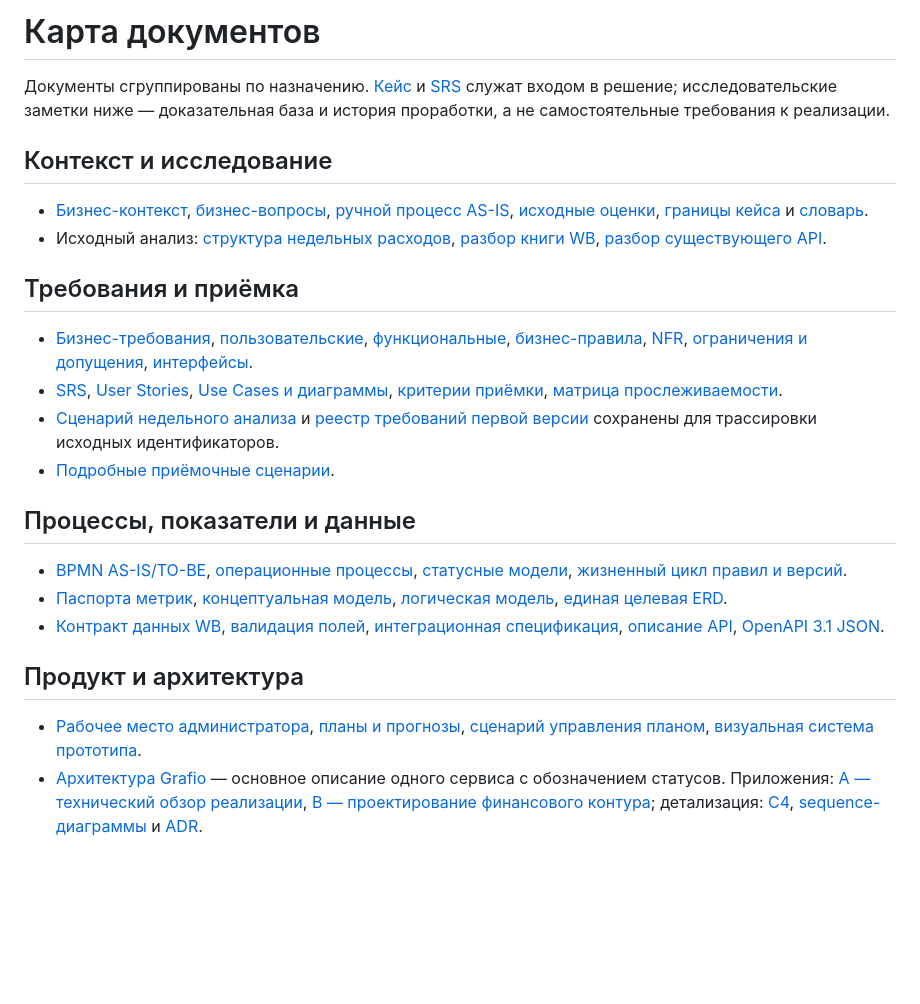
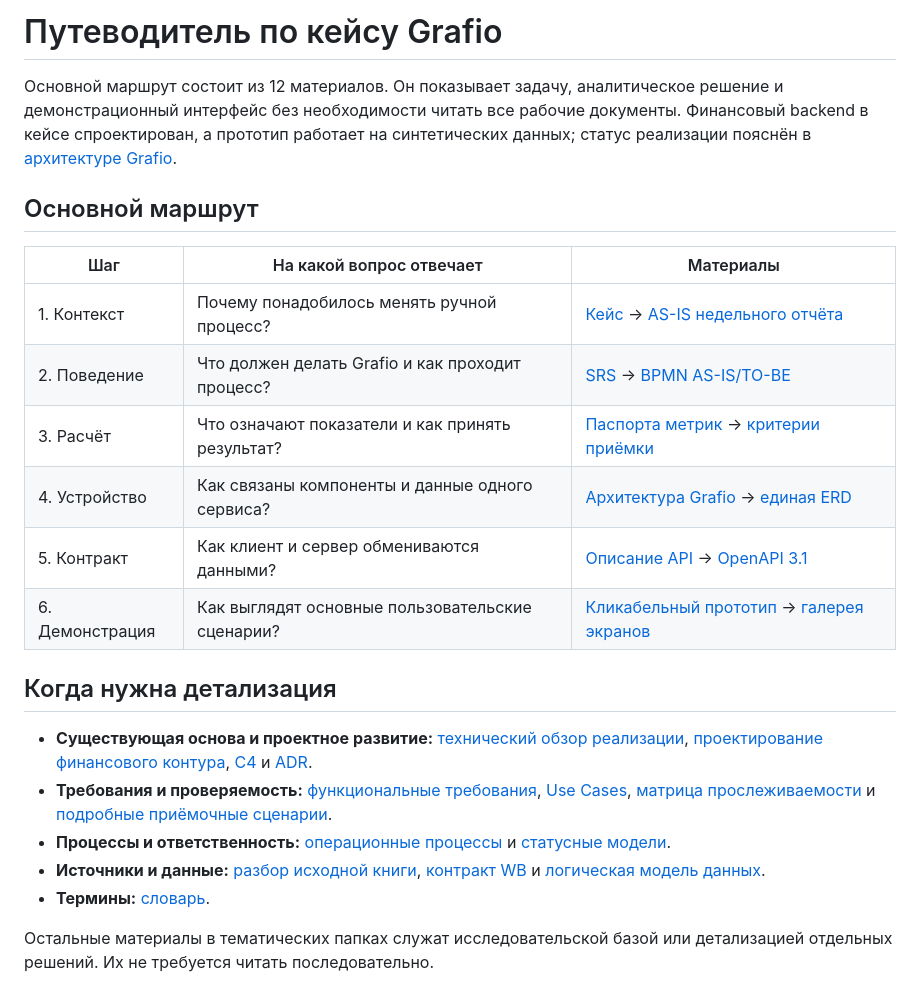
Before and after one commit to onlyuncia/grafio-product-docs, a Markdown page: docs/README.md, the part around the change. Rendered like a GitHub page; blank space fills up the shorter version.

```diff
--- a/docs/README.md
+++ b/docs/README.md
@@ -1,26 +1,24 @@
-# Карта документов
+# Путеводитель по кейсу Grafio
 
-Документы сгруппированы по назначению. [Кейс](../CASE-STUDY.md) и [SRS](requirements/srs.md) служат входом в решение; исследовательские заметки ниже — доказательная база и история проработки, а не самостоятельные требования к реализации.
+Основной маршрут состоит из 12 материалов. Он показывает задачу, аналитическое решение и демонстрационный интерфейс без необходимости читать все рабочие документы. Финансовый backend в кейсе спроектирован, а прототип работает на синтетических данных; статус реализации пояснён в [архитектуре Grafio](architecture/README.md).
 
-## Контекст и исследование
+## Основной маршрут
 
-- [Бизнес-контекст](context/business-context.md), [бизнес-вопросы](context/business-questions.md), [ручной процесс AS-IS](context/as-is-weekly-report.md), [исходные оценки](context/baseline-and-constraints.md), [границы кейса](context/case-scope.md) и [словарь](context/glossary.md).
-- Исходный анализ: [структура недельных расходов](research/weekly-expense-analysis.md), [разбор книги WB](research/workbook-calculation-review.md), [разбор существующего API](research/current-api-implementation-review.md).
+| Шаг | На какой вопрос отвечает | Материалы |
+|---|---|---|
+| 1. Контекст | Почему понадобилось менять ручной процесс? | [Кейс](../CASE-STUDY.md) → [AS-IS недельного отчёта](context/as-is-weekly-report.md) |
+| 2. Поведение | Что должен делать Grafio и как проходит процесс? | [SRS](requirements/srs.md) → [BPMN AS-IS/TO-BE](processes/bpmn-index.md) |
+| 3. Расчёт | Что означают показатели и как принять результат? | [Паспорта метрик](data/metric-passports.md) → [критерии приёмки](requirements/acceptance-criteria.md) |
+| 4. Устройство | Как связаны компоненты и данные одного сервиса? | [Архитектура Grafio](architecture/README.md) → [единая ERD](data/target-erd.md) |
+| 5. Контракт | Как клиент и сервер обмениваются данными? | [Описание API](api/contracts.md) → [OpenAPI 3.1](api/openapi.json) |
+| 6. Демонстрация | Как выглядят основные пользовательские сценарии? | [Кликабельный прототип](../prototype/README.md) → [галерея экранов](../screenshots/README.md) |
 
-## Требования и приёмка
+## Когда нужна детализация
 
-- [Бизнес-требования](requirements/business-requirements.md), [пользовательские](requirements/user-requirements.md), [функциональные](requirements/functional-requirements.md), [бизнес-правила](requirements/business-rules.md), [NFR](requirements/non-functional-requirements.md), [ограничения и допущения](requirements/constraints-and-assumptions.md), [интерфейсы](requirements/interface-requirements.md).
-- [SRS](requirements/srs.md), [User Stories](requirements/user-stories.md), [Use Cases и диаграммы](requirements/use-case-catalog.md), [критерии приёмки](requirements/acceptance-criteria.md), [матрица прослеживаемости](requirements/traceability-matrix.md).
-- [Сценарий недельного анализа](requirements/weekly-expense-use-case.md) и [реестр требований первой версии](requirements/first-release-requirements-register.md) сохранены для трассировки исходных идентификаторов.
-- [Подробные приёмочные сценарии](validation/acceptance-scenarios.md).
+- **Существующая основа и проектное развитие:** [технический обзор реализации](architecture/implementation-baseline.md), [проектирование финансового контура](architecture/financial-contour-design.md), [C4](architecture/c4-model.md) и [ADR](architecture/adr/README.md).
+- **Требования и проверяемость:** [функциональные требования](requirements/functional-requirements.md), [Use Cases](requirements/use-case-catalog.md), [матрица прослеживаемости](requirements/traceability-matrix.md) и [подробные приёмочные сценарии](validation/acceptance-scenarios.md).
+- **Процессы и ответственность:** [операционные процессы](processes/operational-workflows.md) и [статусные модели](processes/status-models.md).
+- **Источники и данные:** [разбор исходной книги](research/workbook-calculation-review.md), [контракт WB](data/wb-data-contract.md) и [логическая модель данных](data/logical-data-model.md).
+- **Термины:** [словарь](context/glossary.md).
 
-## Процессы, показатели и данные
-
-- [BPMN AS-IS/TO-BE](processes/bpmn-index.md), [операционные процессы](processes/operational-workflows.md), [статусные модели](processes/status-models.md), [жизненный цикл правил и версий](processes/calculation-lifecycle.md).
-- [Паспорта метрик](data/metric-passports.md), [концептуальная модель](data/conceptual-data-model.md), [логическая модель](data/logical-data-model.md), [единая целевая ERD](data/target-erd.md).
-- [Контракт данных WB](data/wb-data-contract.md), [валидация полей](data/wb-field-mapping-validation.md), [интеграционная спецификация](data/integration-specification.md), [описание API](api/contracts.md), [OpenAPI 3.1 JSON](api/openapi.json).
-
-## Продукт и архитектура
-
-- [Рабочее место администратора](product/admin-quality-workspace.md), [планы и прогнозы](product/plans-and-forecasts.md), [сценарий управления планом](product/plan-management-use-case.md), [визуальная система прототипа](product/prototype-visual-system.md).
-- [Архитектура Grafio](architecture/README.md) — основное описание одного сервиса с обозначением статусов. Приложения: [A — технический обзор реализации](architecture/implementation-baseline.md), [B — проектирование финансового контура](architecture/financial-contour-design.md); детализация: [C4](architecture/c4-model.md), [sequence-диаграммы](architecture/sequence-diagrams.md) и [ADR](architecture/adr/README.md).
+Остальные материалы в тематических папках служат исследовательской базой или детализацией отдельных решений. Их не требуется читать последовательно.
```
Also changed, not shown: CASE-STUDY.md (+7 -9 lines), README.md (+4 -4 lines).
